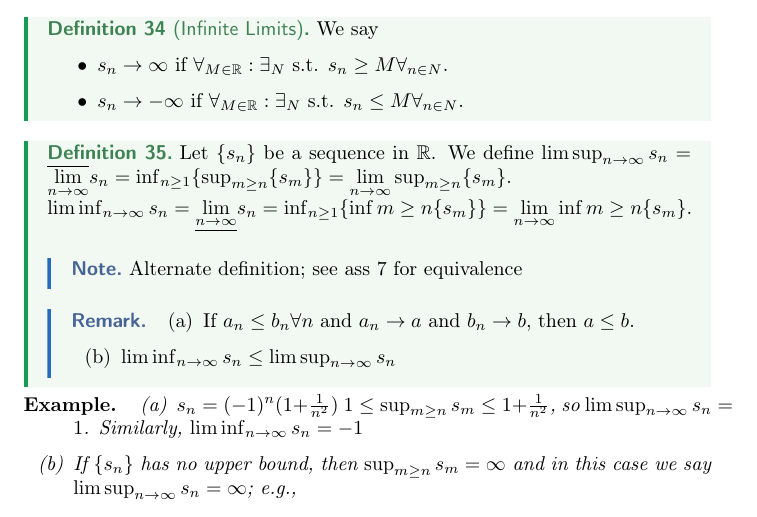
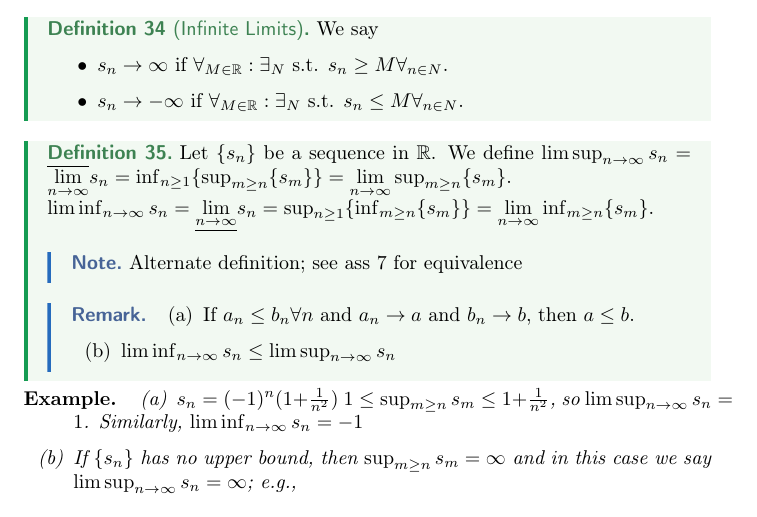
Before and after one commit to kennethjang34/ubc-math-320, a LaTeX document (math-320.tex, which reads ch3_sequence_and_series.tex): part of page 29 of 32, cut so that both start at the same text. Compiled offline with pdfLaTeX.

Commit message:
fix:typo

```diff
--- a/ch3_sequence_and_series.tex
+++ b/ch3_sequence_and_series.tex
@@ -245,7 +245,7 @@ However the converse does hold for monotonic sequences.
 \begin{definition}
 	\label{def:3.16}
 	Let $\{ {s}_{n}\}$ be a sequence in $\R$. We define $\limsup_{n\to \infty }{s_{n}}=\overline{\lim_{n\to \infty } }s_n=\inf_{n\ge 1}\{\sup_{m\ge n}\{s_m\}\}=\lim_{n\to \infty }{\sup_{m\ge n}\{s_m\}}$.\\
-	$\liminf_{n\to \infty }{s_{n}}=\underline{\lim_{n\to \infty} }s_n=\inf_{n\ge 1}\{\inf{m\ge n}\{s_m\}\}=\lim_{n\to \infty }{\inf{m\ge n}\{s_m\}}$.
+	$\liminf_{n\to \infty }{s_{n}}=\underline{\lim_{n\to \infty} }s_n=\sup_{n\ge 1}\{\inf_{m\ge n}\{s_m\}\}=\lim_{n\to \infty }{\inf_{m\ge n}\{s_m\}}$.
 	\begin{note}
 		Alternate definition; see ass 7 for equivalence
 	\end{note}
```
Also changed, not shown: math-320.pdf.
